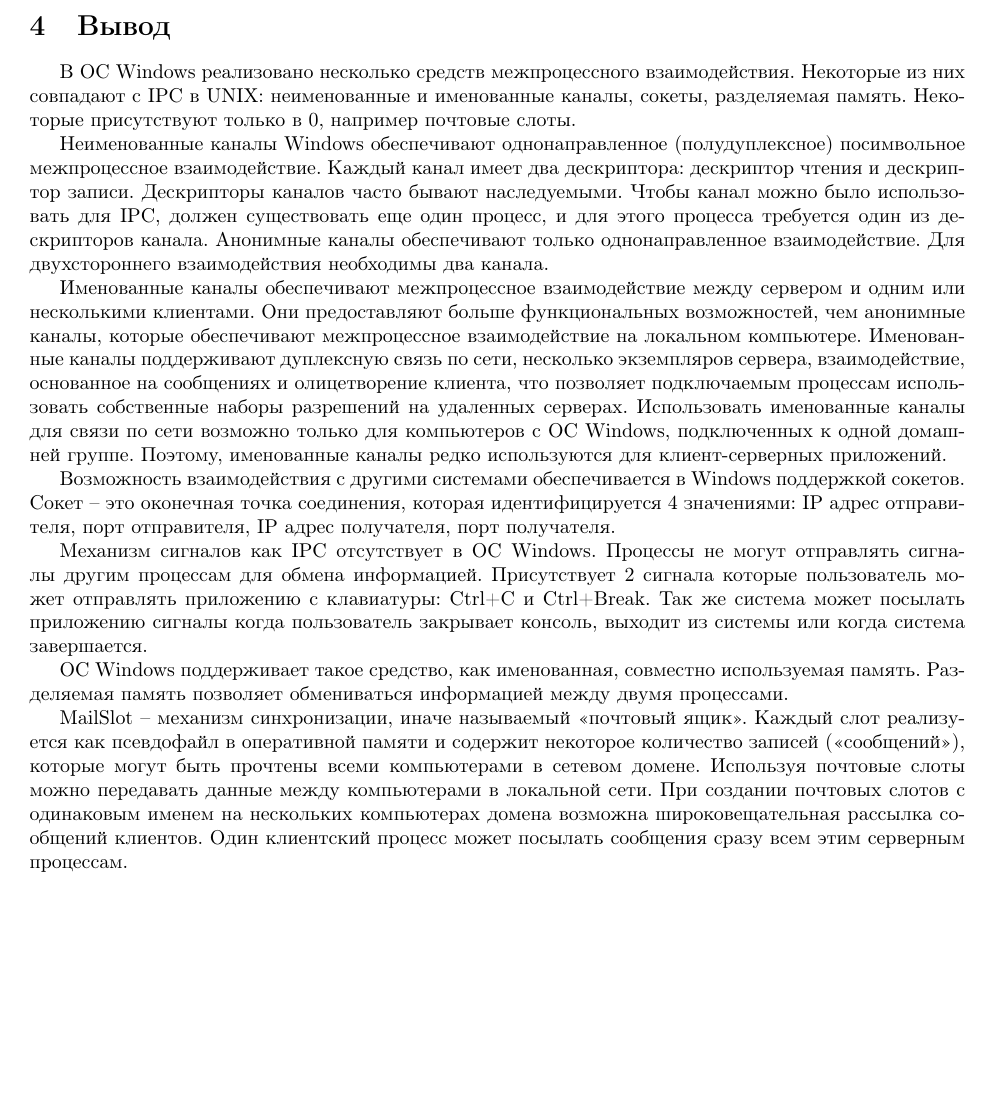
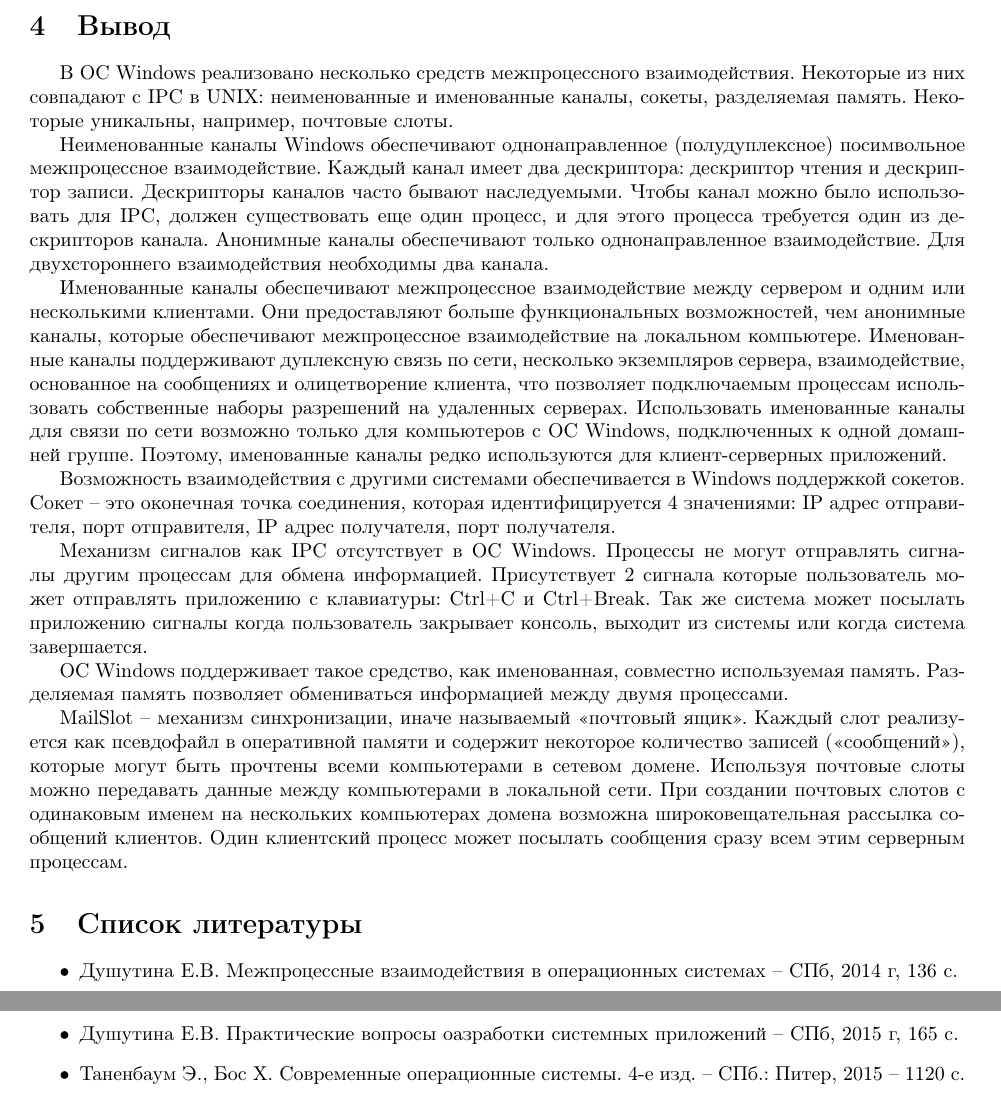
Before and after one commit to ejiek/OS, a LaTeX document (Lab6/report/main.tex): part of page 25 of 25 before the commit and two parts of pages 25 and 26 of 26 after it, the two joined at a grey line, cut so that both start at the same text, the shorter picture padded with empty space. Compiled offline with pdfLaTeX.

Commit message:
added: bib

```diff
--- a/Lab6/report/main.tex
+++ b/Lab6/report/main.tex
@@ -1413,7 +1413,7 @@ DWORD main(int argc, char *argv[])
 	Используя почтовые слоты можно передавать данные между компьютерами в локальной сети. При создании почтовых слотов с одинаковым именем на нескольких компьютерах домена возможна широковещательная рассылка сообщений клиентов. Один клиентский процесс может посылать сообщения сразу всем этим серверным процессам.
 
 \section{Вывод}
-	В ОС Windows реализовано несколько средств межпроцессного взаимодействия. Некоторые из них совпадают с IPC в UNIX: неименованные и именованные каналы, сокеты, разделяемая память. Некоторые присутствуют только в 0, например почтовые слоты.
+	В ОС Windows реализовано несколько средств межпроцессного взаимодействия. Некоторые из них совпадают с IPC в UNIX: неименованные и именованные каналы, сокеты, разделяемая память. Некоторые уникальны, например, почтовые слоты.
 
 	Неименованные каналы Windows обеспечивают однонаправленное (полудуплексное) посимвольное межпроцессное взаимодействие. Каждый канал имеет два дескриптора: дескриптор чтения и дескриптор записи. Дескрипторы каналов часто бывают наследуемыми. Чтобы канал можно было использовать для IPC, должен существовать еще один процесс, и для этого процесса требуется один из дескрипторов канала.
 Анонимные каналы обеспечивают только однонаправленное взаимодействие. Для двухстороннего взаимодействия необходимы два канала.
@@ -1428,5 +1428,12 @@ DWORD main(int argc, char *argv[])
 
 	MailSlot – механизм синхронизации, иначе называемый «почтовый ящик». Каждый слот реализуется как псевдофайл в оперативной памяти и содержит некоторое количество записей («сообщений»), которые могут быть прочтены всеми компьютерами в сетевом домене. Используя почтовые слоты можно передавать данные между компьютерами в локальной сети. При создании почтовых слотов с одинаковым именем на нескольких компьютерах домена возможна широковещательная рассылка сообщений клиентов. Один клиентский процесс может посылать сообщения сразу всем этим серверным процессам.
 
+\section{Список литературы}
+\begin{itemize}
+\item Душутина Е.В.  Межпроцессные взаимодействия в операционных системах – СПб, 2014 г, 136 с.
+\item Душутина Е.В.  Практические вопросы оазработки системных приложений – СПб, 2015 г, 165 с.
+\item Таненбаум Э., Бос Х. Современные операционные системы. 4-е изд. – СПб.: Питер, 2015 – 1120 с.
+\end{itemize}
+
 
 \end{document}
```
Also changed, not shown: Lab5/report/main.tex (+6 -0 lines).
